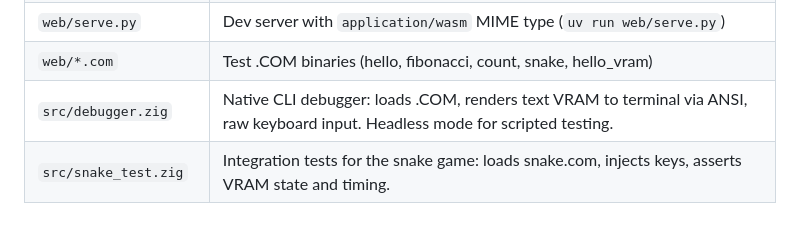
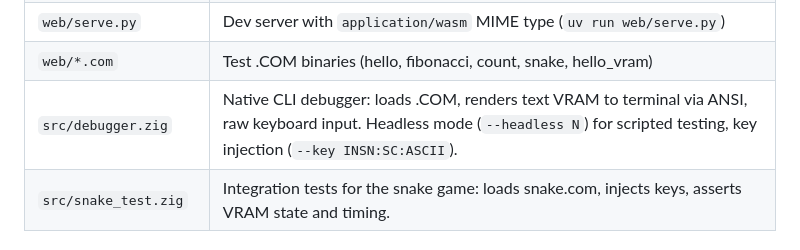
Before and after one commit to sasha-computer/8086, a Markdown page: CLAUDE.md, the part around the change. Drawn GitHub-style.

Commit message:
Document --key flag in CLAUDE.md

```diff
--- a/CLAUDE.md
+++ b/CLAUDE.md
@@ -36,7 +36,7 @@ Tests parse ~700MB of JSON and run hundreds of thousands of individual test case
 | `web/cp437.js` | CP437 8x16 bitmap font data (256 glyphs, 16 bytes each) for text-mode display |
 | `web/serve.py` | Dev server with `application/wasm` MIME type (`uv run web/serve.py`) |
 | `web/*.com` | Test .COM binaries (hello, fibonacci, count, snake, hello_vram) |
-| `src/debugger.zig` | Native CLI debugger: loads .COM, renders text VRAM to terminal via ANSI, raw keyboard input. Headless mode for scripted testing. |
+| `src/debugger.zig` | Native CLI debugger: loads .COM, renders text VRAM to terminal via ANSI, raw keyboard input. Headless mode (`--headless N`) for scripted testing, key injection (`--key INSN:SC:ASCII`). |
 | `src/snake_test.zig` | Integration tests for the snake game: loads snake.com, injects keys, asserts VRAM state and timing. |
 
 ## Key patterns
```
